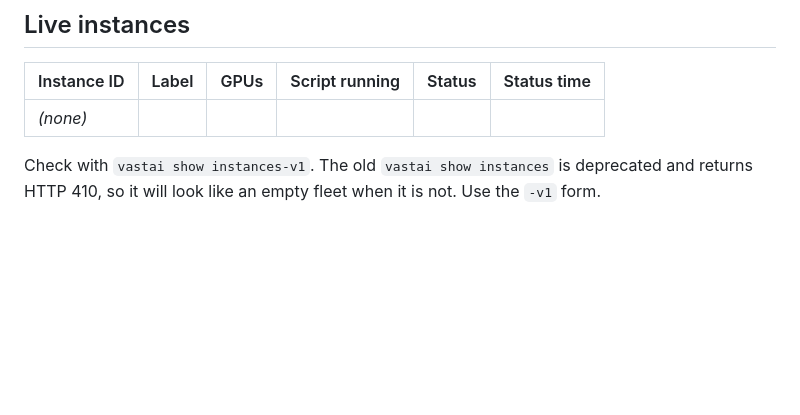
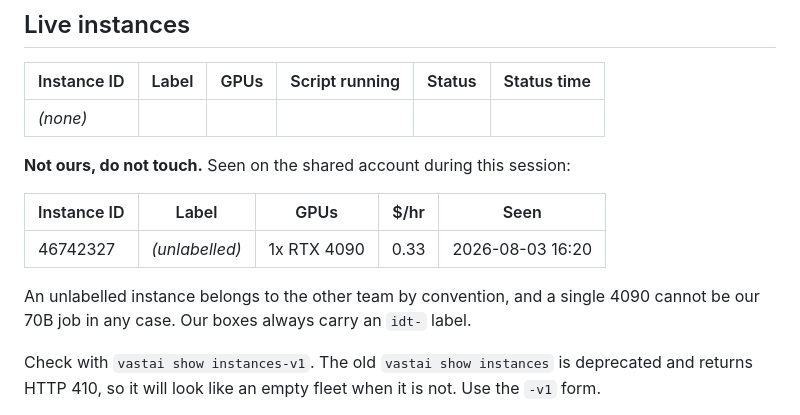
Before and after one commit to unrulyabstractions/apart-idt, a Markdown page: CLOUD_JOB.md, the part around the change. GitHub-like rendering; blank space fills up the shorter version.

Commit message:
Record the other team's unlabelled instance so it is never mistaken for ours
Co-Authored-By: Claude Opus 5 (1M context) <noreply@anthropic.com>
Claude-Session: https://claude.ai/code/session_01LDYdzGHDorM31PdHzCwcJb

```diff
--- a/CLOUD_JOB.md
+++ b/CLOUD_JOB.md
@@ -17,6 +17,15 @@ Renting before it clears buys a box that cannot fetch its weights.
 | Instance ID | Label | GPUs | Script running | Status | Status time |
 |---|---|---|---|---|---|
 | _(none)_ | | | | | |
+
+**Not ours, do not touch.** Seen on the shared account during this session:
+
+| Instance ID | Label | GPUs | $/hr | Seen |
+|---|---|---|---|---|
+| 46742327 | _(unlabelled)_ | 1x RTX 4090 | 0.33 | 2026-08-03 16:20 |
+
+An unlabelled instance belongs to the other team by convention, and a single
+4090 cannot be our 70B job in any case. Our boxes always carry an `idt-` label.
 
 Check with `vastai show instances-v1`. The old `vastai show instances` is
 deprecated and returns HTTP 410, so it will look like an empty fleet when it is
```
